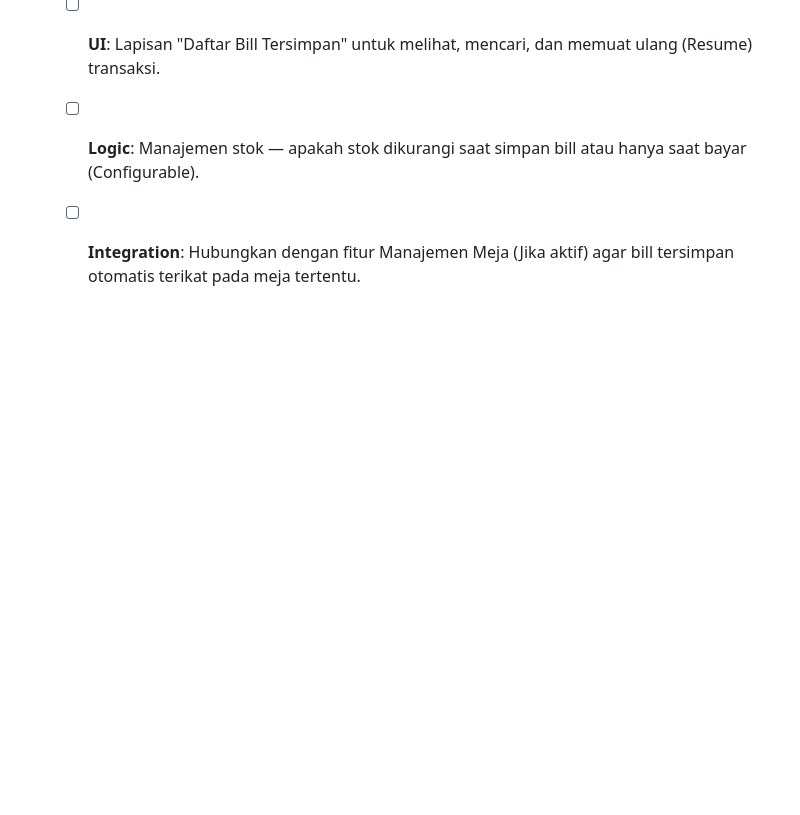
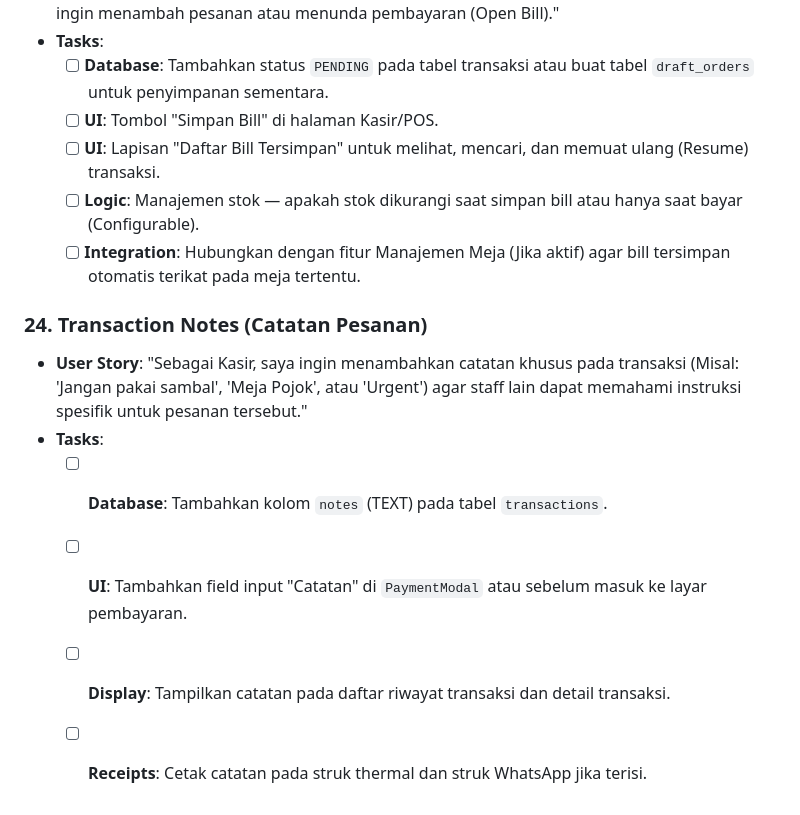
Before and after one commit to wahyukurniaaaa/pos-saas, a Markdown page: backlog.md, the part around the change. Drawn GitHub-style; blank space fills up the shorter version.

Commit message:
docs: add Transaction Notes feature to backlog

```diff
--- a/backlog.md
+++ b/backlog.md
@@ -193,3 +193,11 @@ Berikut adalah backlog fitur untuk pengembangan **Posify Inventory Phase 2, 3, &
     *   [ ] **UI**: Lapisan "Daftar Bill Tersimpan" untuk melihat, mencari, dan memuat ulang (Resume) transaksi.
     *   [ ] **Logic**: Manajemen stok — apakah stok dikurangi saat simpan bill atau hanya saat bayar (Configurable).
     *   [ ] **Integration**: Hubungkan dengan fitur Manajemen Meja (Jika aktif) agar bill tersimpan otomatis terikat pada meja tertentu.
+
+### 24. Transaction Notes (Catatan Pesanan)
+*   **User Story**: "Sebagai Kasir, saya ingin menambahkan catatan khusus pada transaksi (Misal: 'Jangan pakai sambal', 'Meja Pojok', atau 'Urgent') agar staff lain dapat memahami instruksi spesifik untuk pesanan tersebut."
+*   **Tasks**:
+    *   [ ] **Database**: Tambahkan kolom `notes` (TEXT) pada tabel `transactions`.
+    *   [ ] **UI**: Tambahkan field input "Catatan" di `PaymentModal` atau sebelum masuk ke layar pembayaran.
+    *   [ ] **Display**: Tampilkan catatan pada daftar riwayat transaksi dan detail transaksi.
+    *   [ ] **Receipts**: Cetak catatan pada struk thermal dan struk WhatsApp jika terisi.
```
